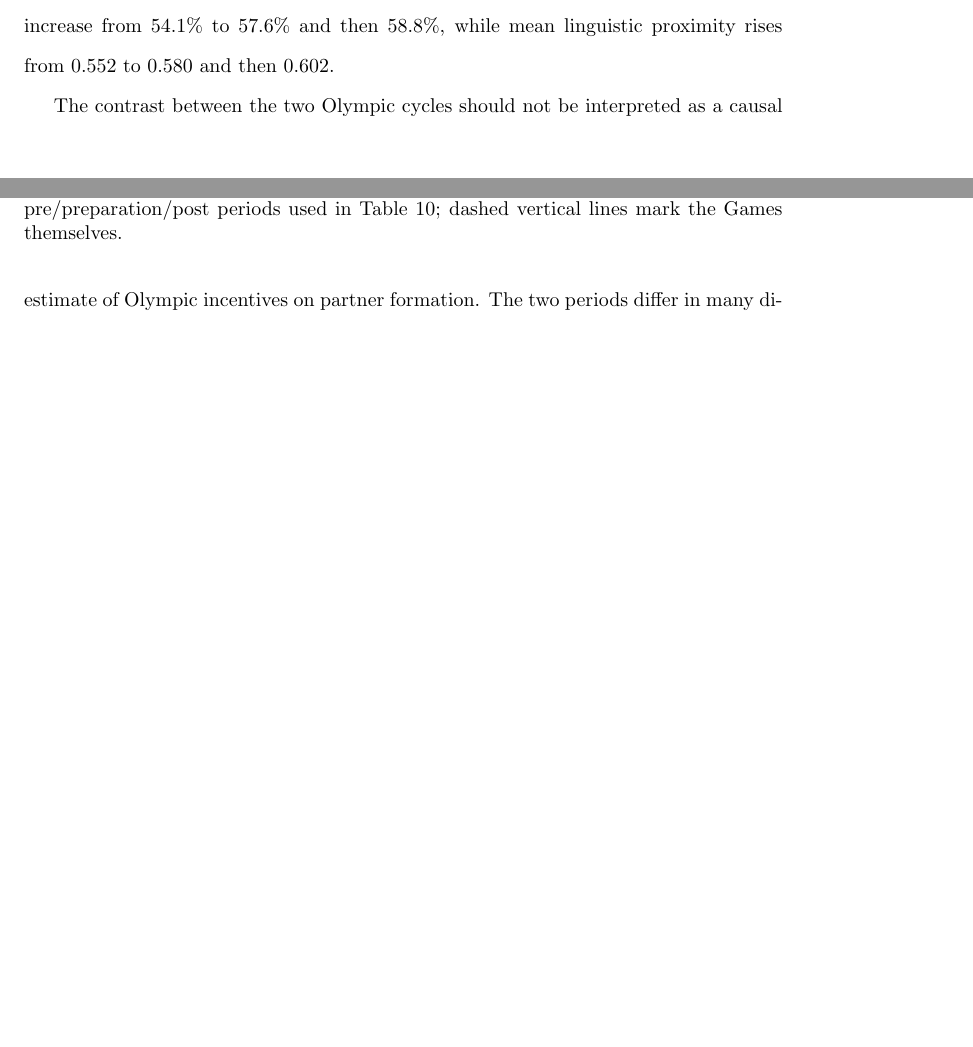
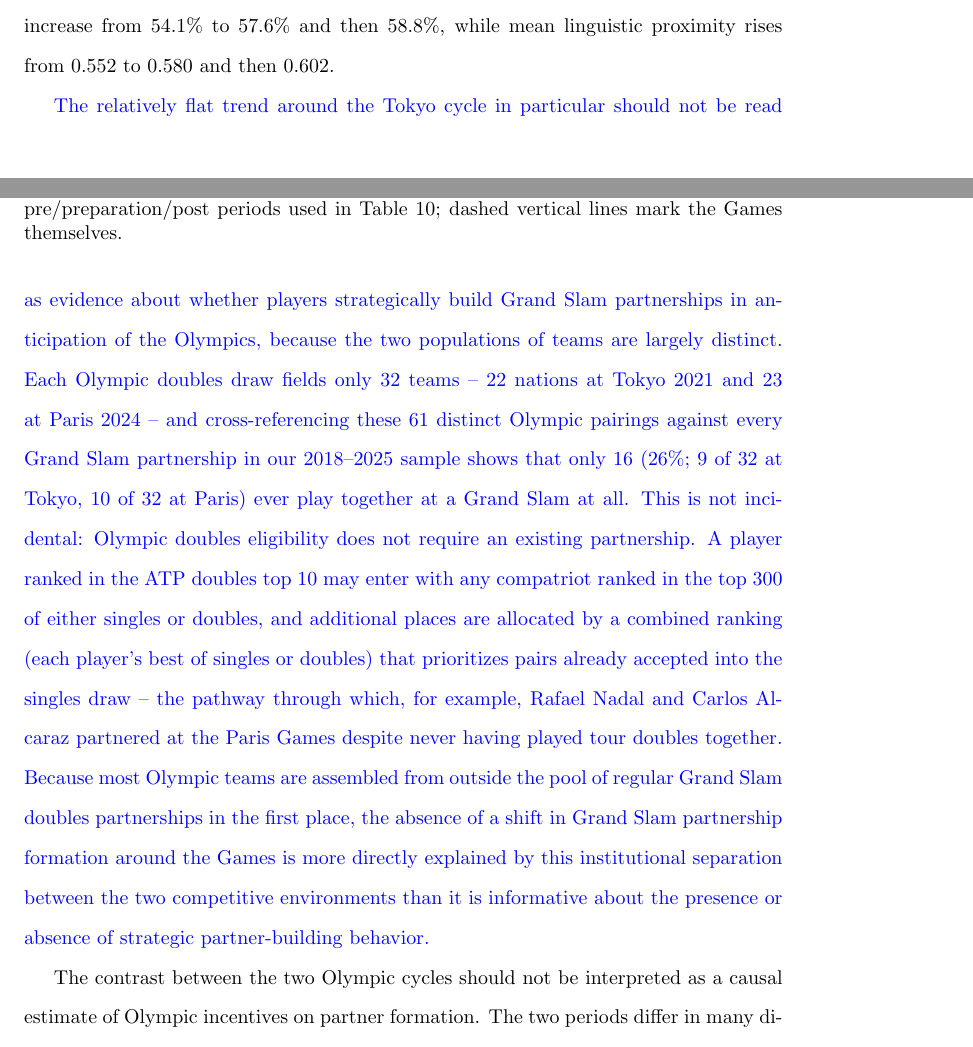
Before and after one commit to AEGDDI/tennis-homophily, a LaTeX paper (overleaf/main.tex): two parts of pages 27 and 28 of 35, joined at a grey line, cut so that both start at the same text, the shorter picture padded with empty space. Compiled offline with pdfLaTeX.

Commit message:
updated main

```diff
--- a/overleaf/main.tex
+++ b/overleaf/main.tex
@@ -669,6 +669,8 @@ The absence of an increase during the Tokyo preparation period is noteworthy bec
 
 The Paris cycle provides a contrasting pattern (Table~\ref{tab:t2ab} and Figure~\ref{fig:cycle_nat}). Same-nationality partnerships account for 39.3\% of teams before the Paris Games, 42.6\% during the preparation period, and 43.9\% afterwards. Shared-language partnerships increase from 54.1\% to 57.6\% and then 58.8\%, while mean linguistic proximity rises from 0.552 to 0.580 and then 0.602.
 
+\added{The relatively flat trend around the Tokyo cycle in particular should not be read as evidence about whether players strategically build Grand Slam partnerships in anticipation of the Olympics, because the two populations of teams are largely distinct. Each Olympic doubles draw fields only 32 teams -- 22 nations at Tokyo 2021 and 23 at Paris 2024 -- and cross-referencing these 61 distinct Olympic pairings against every Grand Slam partnership in our 2018--2025 sample shows that only 16 (26\%; 9 of 32 at Tokyo, 10 of 32 at Paris) ever play together at a Grand Slam at all. This is not incidental: Olympic doubles eligibility does not require an existing partnership. A player ranked in the ATP doubles top 10 may enter with any compatriot ranked in the top 300 of either singles or doubles, and additional places are allocated by a combined ranking (each player's best of singles or doubles) that prioritizes pairs already accepted into the singles draw -- the pathway through which, for example, Rafael Nadal and Carlos Alcaraz partnered at the Paris Games despite never having played tour doubles together. Because most Olympic teams are assembled from outside the pool of regular Grand Slam doubles partnerships in the first place, the absence of a shift in Grand Slam partnership formation around the Games is more directly explained by this institutional separation between the two competitive environments than it is informative about the presence or absence of strategic partner-building behavior.}
+
 The contrast between the two Olympic cycles should not be interpreted as a causal estimate of Olympic incentives on partner formation. The two periods differ in many dimensions, most importantly the extraordinary conditions surrounding the Tokyo Games. Instead, the descriptive evidence illustrates that the composition of doubles partnerships can vary with the broader institutional and competitive environment. It also reinforces the broader conclusion from this section: partnership formation involves substantial cultural sorting, but that sorting is not simply a consequence of the strongest players systematically selecting culturally similar teammates.
 
 Overall, the evidence in this section provides useful context for interpreting the main performance results. Cultural sorting is clearly present, but the data do not support the specific hypothesis that stronger players are disproportionately responsible for that sorting. At the same time, partnerships are formed through a mixture of deliberate choice and circumstances that can constrain partner selection. We therefore do not interpret the main estimates as causal effects of cultural similarity. Rather, the team-formation evidence helps assess the plausibility of one important alternative explanation for the observed association between cultural similarity and team performance.
```
Also changed, not shown: overleaf/main.pdf.
